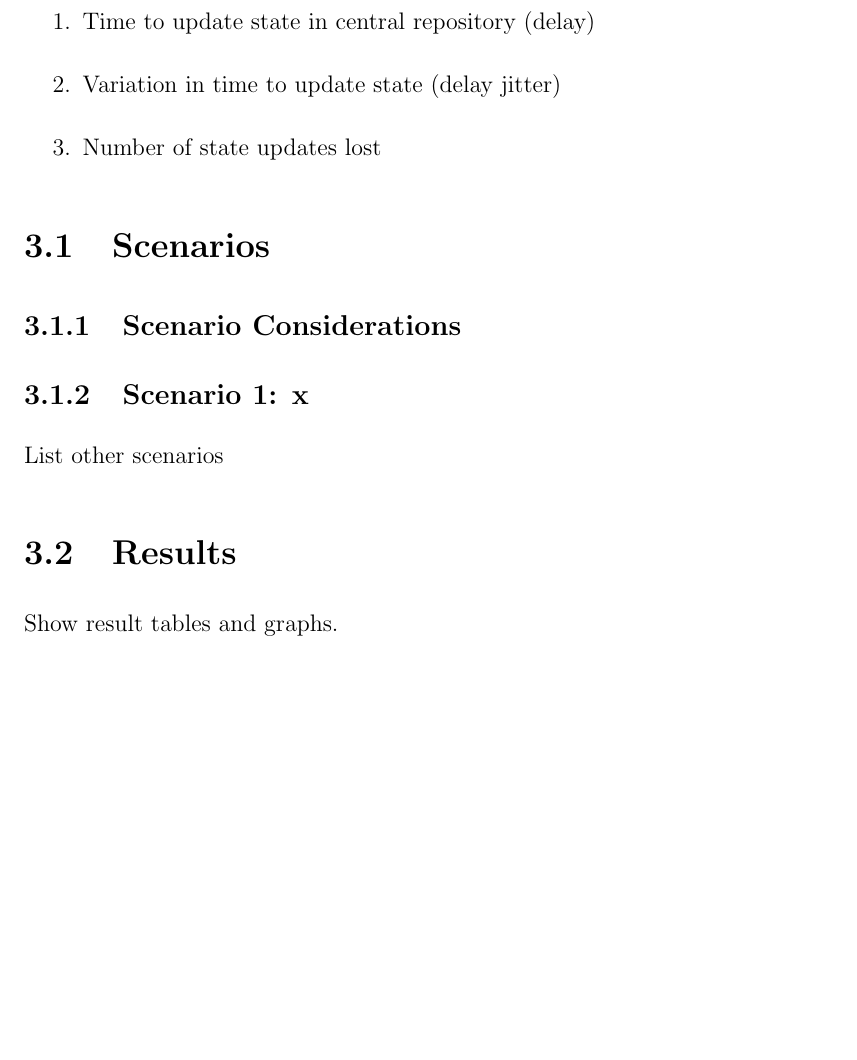
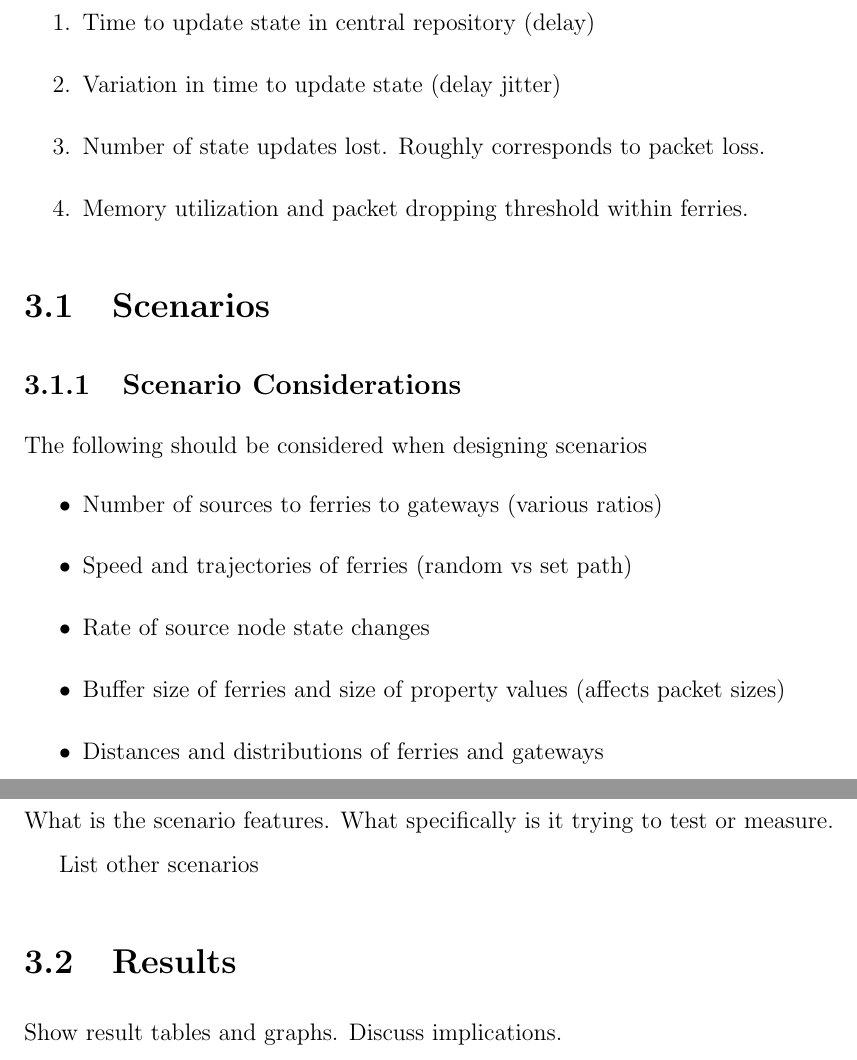
Before and after one commit to maxwelllaplacefourier/dustbunny-tycoon, a LaTeX thesis (ENSC427/report/finalReport.tex, which reads ENSC427/report/chapters/simulation.tex): part of page 12 of 16 before the commit and two parts of pages 12 and 13 of 17 after it, the two joined at a grey line, cut so that both start at the same text, the shorter picture padded with empty space. Compiled offline with pdfLaTeX.

Commit message:
Pretty much complete simulation and conclusion section

```diff
--- a/ENSC427/report/chapters/simulation.tex
+++ b/ENSC427/report/chapters/simulation.tex
@@ -6,7 +6,8 @@ When simulating each scenario, the following metrics will be measured:
 \begin{enumerate}
 \item Time to update state in central repository (delay)
 \item Variation in time to update state (delay jitter)
-\item Number of state updates lost
+\item Number of state updates lost. Roughly corresponds to packet loss.
+\item Memory utilization and packet dropping threshold within ferries.
 \end{enumerate}
 
 \section{Scenarios}
@@ -14,17 +15,23 @@ When simulating each scenario, the following metrics will be measured:
 
 \subsection{Scenario Considerations}
 
+The following should be considered when designing scenarios
+\begin{itemize}
+\item Number of sources to ferries to gateways (various ratios)
+\item Speed and trajectories of ferries (random vs set path)
+\item Rate of source node state changes
+\item Buffer size of ferries and size of property values (affects packet sizes)
+\item Distances and distributions of ferries and gateways
+\end{itemize}
+
 \subsection{Scenario 1: x}
+
+What is the scenario features.
+What specifically is it trying to test or measure.
+
 List other scenarios
 
 \section{Results}
 
 Show result tables and graphs.
-
-%\begin{enumerate}
-%\item Degree of partitioning (high and low) - how many partitions are there
-%\item Distance - how many partitions data must cross
-%\item Number of ferries (few and many)
-%\item Ferry paths - random or defined to assist data transfer
-%\item Known network topology (partition locations, number of nodes, etc)
-%\end{enumerate}
+Discuss implications.
```
Also changed, not shown: ENSC427/report/chapters/conclusion.tex (+9 -6 lines).
